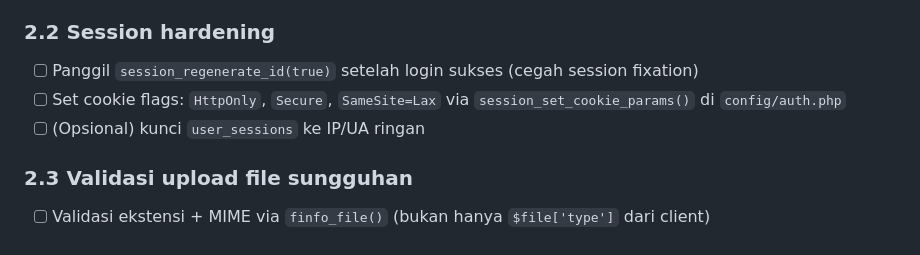
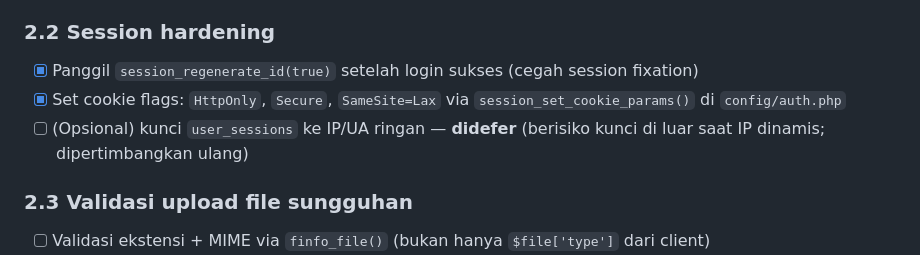
Before and after one commit to iggbudi/smart-marketing-agent-rfm, a Markdown page: RENCANA_PERBAIKAN.md, the part around the change. GitHub-like rendering.

Commit message:
docs(fase2): tandai session hardening selesai (dilakukan di 17529d9), opsi IP/UA didefer

```diff
--- a/RENCANA_PERBAIKAN.md
+++ b/RENCANA_PERBAIKAN.md
@@ -55,9 +55,9 @@ File yang dihapus (tidak lagi dapat diakses via URL):
 - [x] Validasi token di setiap handler POST (fail-fast dengan 403)
 
 ### 2.2 Session hardening
-- [ ] Panggil `session_regenerate_id(true)` setelah login sukses (cegah session fixation)
-- [ ] Set cookie flags: `HttpOnly`, `Secure`, `SameSite=Lax` via `session_set_cookie_params()` di `config/auth.php`
-- [ ] (Opsional) kunci `user_sessions` ke IP/UA ringan
+- [x] Panggil `session_regenerate_id(true)` setelah login sukses (cegah session fixation)
+- [x] Set cookie flags: `HttpOnly`, `Secure`, `SameSite=Lax` via `session_set_cookie_params()` di `config/auth.php`
+- [ ] (Opsional) kunci `user_sessions` ke IP/UA ringan — **didefer** (berisiko kunci di luar saat IP dinamis; dipertimbangkan ulang)
 
 ### 2.3 Validasi upload file sungguhan
 - [ ] Validasi ekstensi + MIME via `finfo_file()` (bukan hanya `$file['type']` dari client)
```
